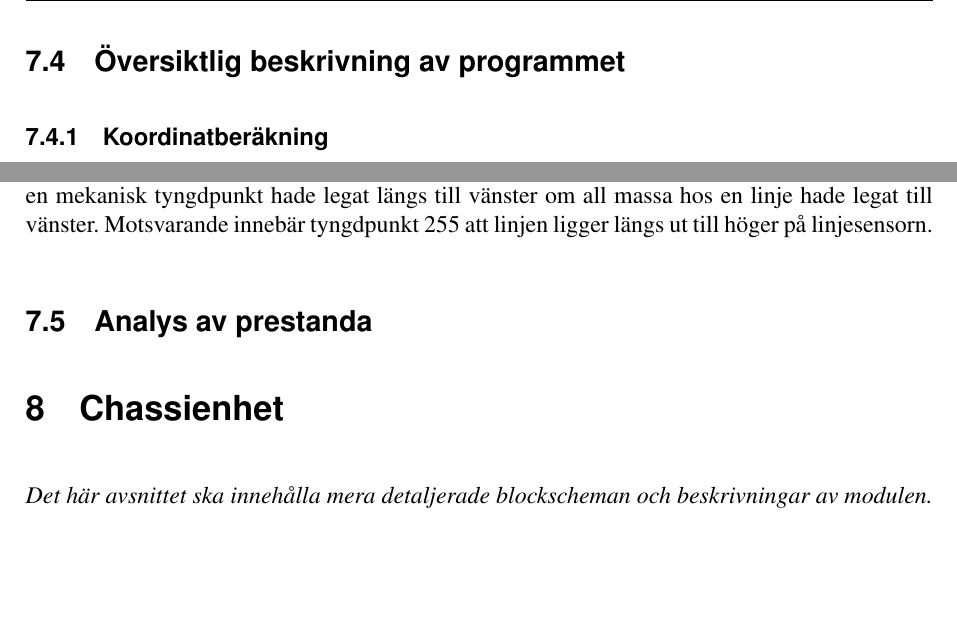
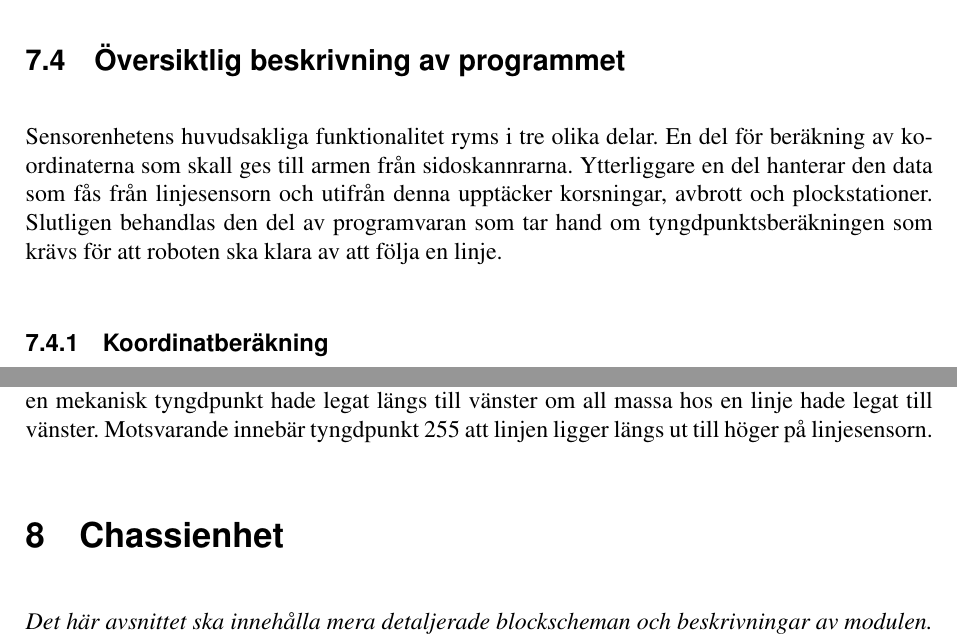
Before and after one commit to TSEA56-2014-Grupp-1/Dokumentation, a LaTeX document (Tek-Dok/Teknisk-Dokumentation-Grupp-1.tex, which reads Tek-Dok/sensor.tex): two parts of pages 18 and 19 of 36, joined at a grey line, cut so that both start at the same text, the shorter picture padded with empty space. Compiled offline with pdfLaTeX.

Commit message:
removed subsection analys av prestanda, wrote intro to subsection 7.4

```diff
--- a/Tek-Dok/sensor.tex
+++ b/Tek-Dok/sensor.tex
@@ -50,6 +50,7 @@ Den vinkel som föremålet slutligen beräknas stå i ligger mitt emellan den f
 \nyBild{sidoskanner.png}{Vänster sidoskanner.}{sidoskanner}{0.7}
 
 \subsection{Översiktlig beskrivning av programmet}
+Sensorenhetens huvudsakliga funktionalitet ryms i tre olika delar. En del för beräkning av koordinaterna som skall ges till armen från sidoskannrarna. Ytterliggare en del hanterar den data som fås från linjesensorn och utifrån denna upptäcker korsningar, avbrott och plockstationer. Slutligen behandlas den del av programvaran som tar hand om tyngdpunktsberäkningen som krävs för att roboten ska klara av att följa en linje.
 
 \subsubsection{Koordinatberäkning}
 När sidoskannern har hittat ett objekt och med flera mätningar noggrant identifierat avståndet $L$ och vinkeln $\alpha$ används dessa för att räkna ut $R$ och $\beta$ genom att kalla på två funktioner, calculate-angle-coordinate och calculate-distance-coordinate.
@@ -90,5 +91,3 @@ För att roboten ska känna till sin egen position i förhållande till linjen s
 Tyngdpunktsberäkningen använder sig av två stycken variabler. Den första variabeln innehåller linjesensorns totalvikt, alltså summan av de individuella reflexsensorernas värden. Den andra variabeln innehåller sensorns totalvikt, men där de olika reflexsensorerna även har blivit multiplicerade med en skalfaktor. Denna skalfaktor fyller två funktioner. Först och främst behövs den för att ge sensorerna på kanterna en större hävarm relativt linjesensorns mittpunkt. Vidare används den till att skala den slutgiltiga tyngdpunkten så att hela talområdet hos det åtta bitar stora returvärdet används för att representera linjen. Denna metod kommer att resultera i att tyngdpunkten representeras av ett åtta bitar stort heltalsvärde.
 
 Då tyngdpunkten är 0 ligger tejpen alltså längst till vänster på reflexsensorn på samma sätt som en mekanisk tyngdpunkt hade legat längs till vänster om all massa hos en linje hade legat till vänster. Motsvarande innebär tyngdpunkt 255 att linjen ligger längs ut till höger på linjesensorn.
-
-\subsection{Analys av prestanda}
```
